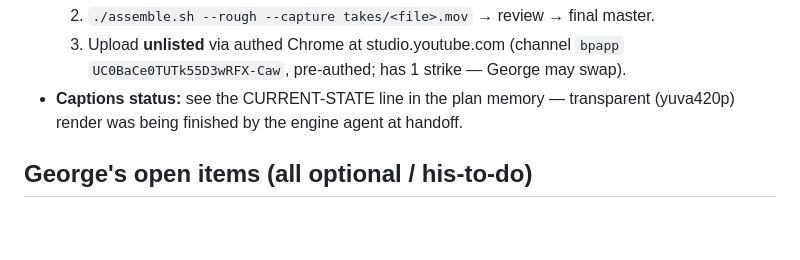
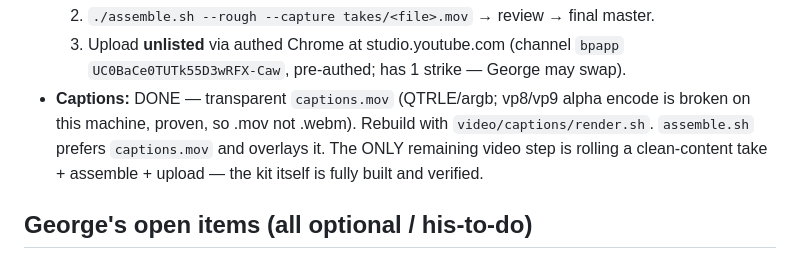
Before and after one commit to george11642/helius, a Markdown page: HANDOFF.md, the part around the change. GitHub-like rendering; blank space fills up the shorter version.

Commit message:
HANDOFF: captions done (QTRLE argb); only clean take + assemble + upload remain
Co-Authored-By: Claude Fable 5 <noreply@anthropic.com>
Claude-Session: https://claude.ai/code/session_01UxqQMNuwNphLUtucGLaupQ

```diff
--- a/HANDOFF.md
+++ b/HANDOFF.md
@@ -64,8 +64,11 @@ is **done and verified** unless a line says otherwise. Submission deadline:
   2. `./assemble.sh --rough --capture takes/<file>.mov` → review → final master.
   3. Upload **unlisted** via authed Chrome at studio.youtube.com (channel `bpapp`
      `UC0BaCe0TUTk55D3wRFX-Caw`, pre-authed; has 1 strike — George may swap).
-- **Captions status:** see the CURRENT-STATE line in the plan memory — transparent
-  (yuva420p) render was being finished by the engine agent at handoff.
+- **Captions:** DONE — transparent `captions.mov` (QTRLE/argb; vp8/vp9 alpha
+  encode is broken on this machine, proven, so .mov not .webm). Rebuild with
+  `video/captions/render.sh`. `assemble.sh` prefers `captions.mov` and overlays it.
+  The ONLY remaining video step is rolling a clean-content take + assemble +
+  upload — the kit itself is fully built and verified.
 
 ## George's open items (all optional / his-to-do)
 
```
